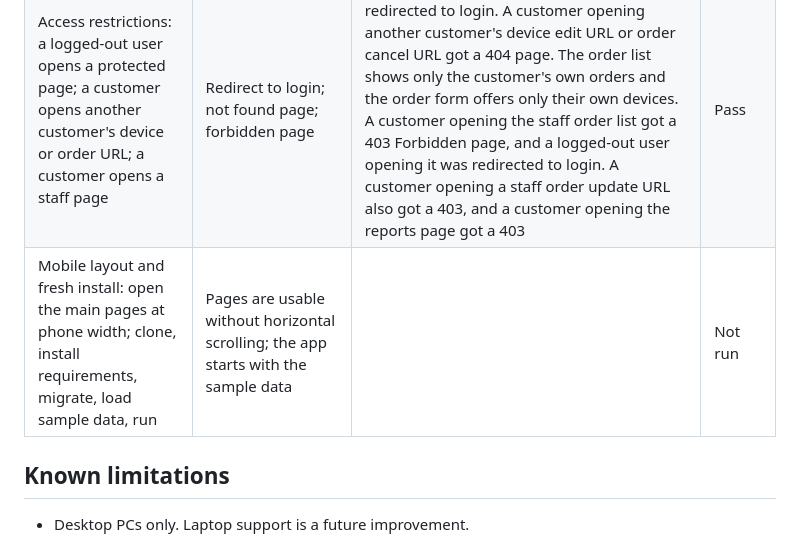
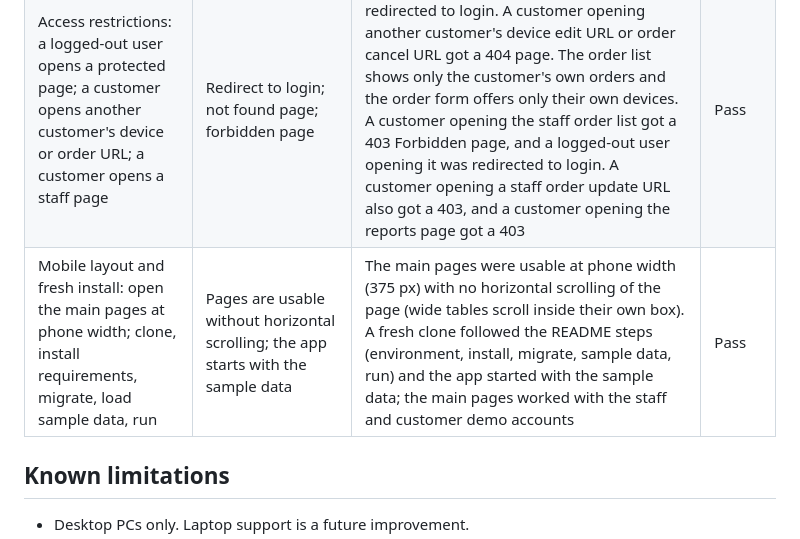
Before and after one commit to Shahad-Alneghemishi/ShahadAlneghemishi-Capstone-Project, a Markdown page: docs/TESTING.md, the part around the change. Drawn GitHub-style.

Commit message:
Mark all verification checks as passed

```diff
--- a/docs/TESTING.md
+++ b/docs/TESTING.md
@@ -8,7 +8,7 @@
 | Updates and deletion with dependencies: delete a device that has orders; cancel an order | Deleting a device with orders is refused with a clear message; only Requested orders can be cancelled | Deleting a device with orders was refused with the message "This device has service orders, so it cannot be deleted" and the device stayed in the list. A device without orders was deleted, and editing a device saved the change. A Requested order was cancelled after a confirmation page. Cancelled orders show no cancel link, and opening the cancel URL of an already cancelled order showed "This order can no longer be cancelled" and kept its status. Staff cannot edit a cancelled order: it has no Update link and typing its URL shows a message. The technician list offers only active technicians | Pass |
 | Aggregation and annotation on sample data: after marking Anas's requested order (Thermal Paste, 40) Delivered and assigning Ahmed, read the revenue figures, orders per technician and per service on the Reports page (staff only) | Revenue 740, 5 delivered orders, average order 148.00; Ahmed 4 orders (1 in progress), Samar 3 (1), Ali 1 (0), Hadeel 0 (0); Cleaning requested 5 with delivered revenue 200, OS Installation 3 and 60, Thermal Paste Replacement 3 and 80, Parts Assembly 1 and 400, inactive service 0 and 0 | The Reports page showed revenue 740 SAR, 5 delivered orders and an average of 148.00 SAR. The technician table (Ahmed 4, Hadeel 0) and the service table matched the expected figures, including the technician with no orders and the inactive service at zero | Pass |
 | Access restrictions: a logged-out user opens a protected page; a customer opens another customer's device or order URL; a customer opens a staff page | Redirect to login; not found page; forbidden page | A logged-out user opening the device list is redirected to login. A customer opening another customer's device edit URL or order cancel URL got a 404 page. The order list shows only the customer's own orders and the order form offers only their own devices. A customer opening the staff order list got a 403 Forbidden page, and a logged-out user opening it was redirected to login. A customer opening a staff order update URL also got a 403, and a customer opening the reports page got a 403 | Pass |
-| Mobile layout and fresh install: open the main pages at phone width; clone, install requirements, migrate, load sample data, run | Pages are usable without horizontal scrolling; the app starts with the sample data | | Not run |
+| Mobile layout and fresh install: open the main pages at phone width; clone, install requirements, migrate, load sample data, run | Pages are usable without horizontal scrolling; the app starts with the sample data | The main pages were usable at phone width (375 px) with no horizontal scrolling of the page (wide tables scroll inside their own box). A fresh clone followed the README steps (environment, install, migrate, sample data, run) and the app started with the sample data; the main pages worked with the staff and customer demo accounts | Pass |
 
 ## Known limitations
 
```
